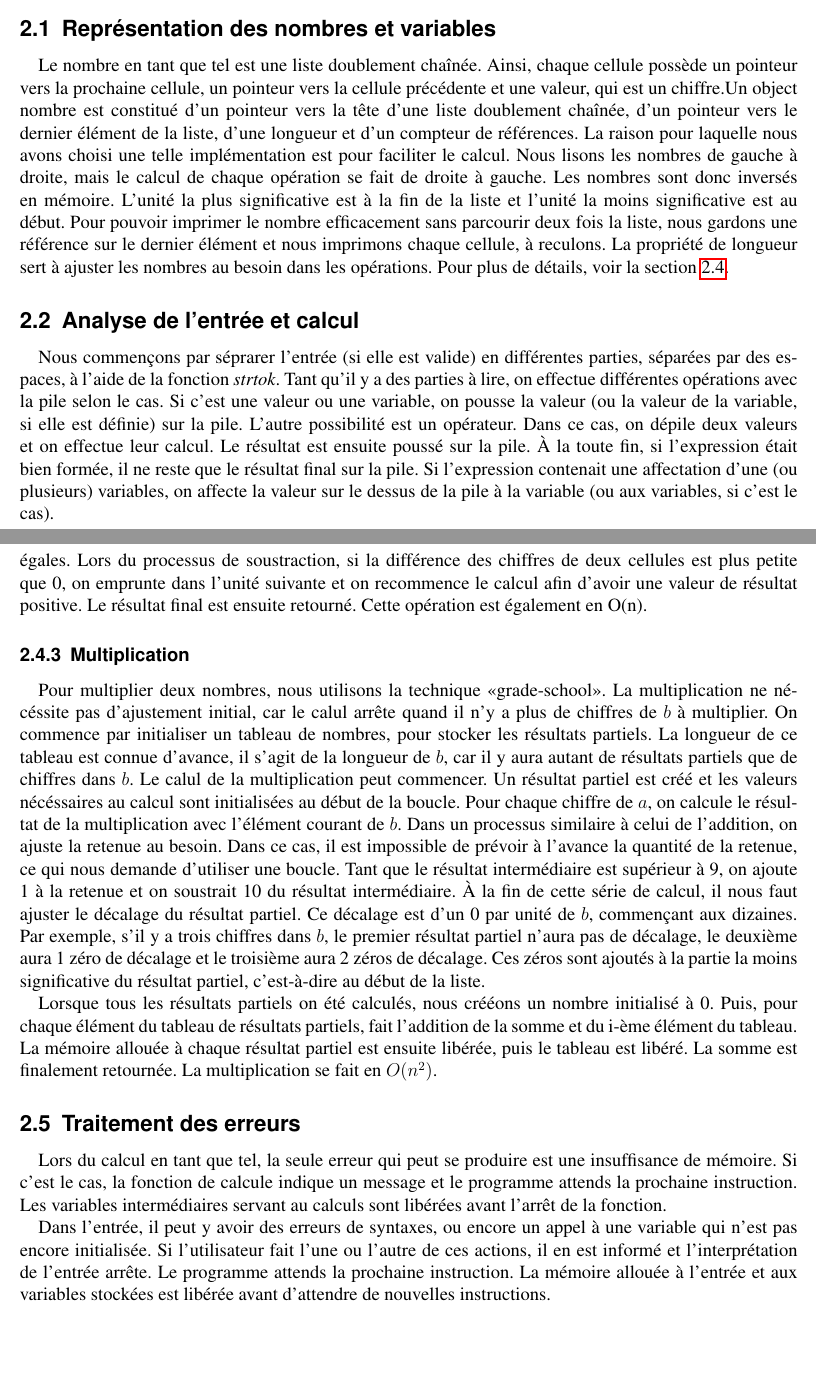
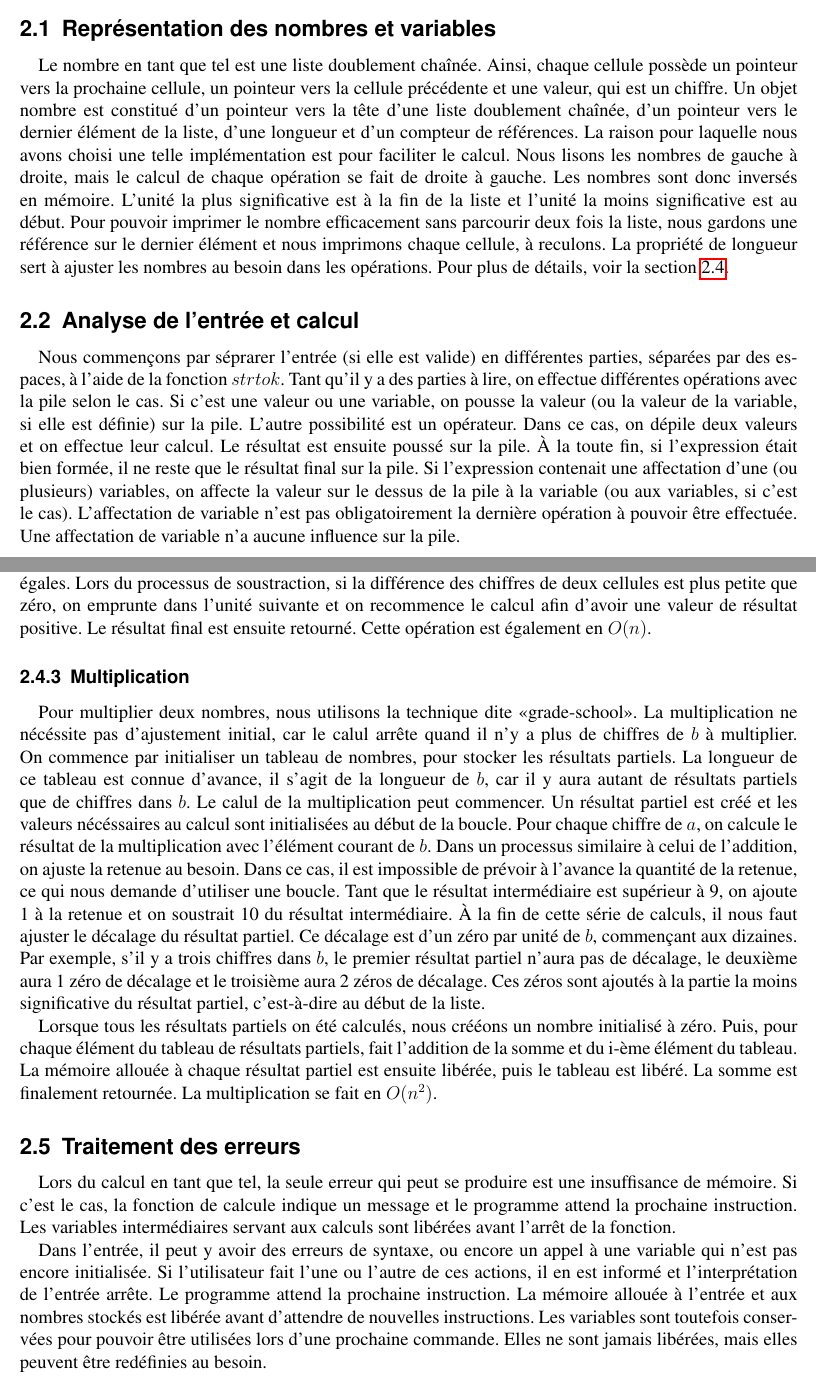
Before and after one commit to poifra/tp1_ift2035, a LaTeX document (Rapport/IFT2035-TP1-Rapport.tex): two parts of pages 3 and 5 of 5, joined at a grey line, cut so that both start at the same text, the shorter picture padded with empty space. Compiled offline with pdfLaTeX; an older LaTeX class or package is replaced by its successor.

Commit message:
Final report

```diff
--- a/Rapport/IFT2035-TP1-Rapport.tex
+++ b/Rapport/IFT2035-TP1-Rapport.tex
@@ -143,9 +143,10 @@
 
 	\section{Problèmes de programmation}
 		\subsection{Représentation des nombres et variables}
-		Le nombre en tant que tel est une liste doublement chaînée. Ainsi, chaque cellule possède un pointeur vers la prochaine cellule, un pointeur vers la cellule précédente et une valeur, qui est un chiffre.Un object nombre est constitué d'un pointeur vers la tête d'une liste doublement chaînée, d'un pointeur vers le dernier élément de la liste, d'une longueur et d'un compteur de références. La raison pour laquelle nous avons choisi une telle implémentation est pour faciliter le calcul. Nous lisons les nombres de gauche à droite, mais le calcul de chaque opération se fait de droite à gauche. Les nombres sont donc inversés en mémoire. L'unité la plus significative est à la fin de la liste et l'unité la moins significative est au début. Pour pouvoir imprimer le nombre efficacement sans parcourir deux fois la liste, nous gardons une référence sur le dernier élément et nous imprimons chaque cellule, à reculons. La propriété de longueur sert à ajuster les nombres au besoin dans les opérations. Pour plus de détails, voir la section \ref{algos}.
+		Le nombre en tant que tel est une liste doublement chaînée. Ainsi, chaque cellule possède un pointeur vers la prochaine cellule, un pointeur vers la cellule précédente et une valeur, qui est un chiffre. Un objet nombre est constitué d'un pointeur vers la tête d'une liste doublement chaînée, d'un pointeur vers le dernier élément de la liste, d'une longueur et d'un compteur de références. La raison pour laquelle nous avons choisi une telle implémentation est pour faciliter le calcul. Nous lisons les nombres de gauche à droite, mais le calcul de chaque opération se fait de droite à gauche. Les nombres sont donc inversés en mémoire. L'unité la plus significative est à la fin de la liste et l'unité la moins significative est au début. Pour pouvoir imprimer le nombre efficacement sans parcourir deux fois la liste, nous gardons une référence sur le dernier élément et nous imprimons chaque cellule, à reculons. La propriété de longueur sert à ajuster les nombres au besoin dans les opérations. Pour plus de détails, voir la section \ref{algos}.
 
 
         \subsection{Analyse de l'entrée et calcul}
-        Nous commençons par séprarer l'entrée (si elle est valide) en différentes parties, séparées par des espaces, à l'aide de la fonction \textit{strtok}. Tant qu'il y a des parties à lire, on effectue différentes opérations avec la pile selon le cas. Si c'est une valeur ou une variable, on pousse la valeur (ou la valeur de la variable, si elle est définie) sur la pile. L'autre possibilité est un opérateur. Dans ce cas, on dépile deux valeurs et on effectue leur calcul. Le résultat est ensuite poussé sur la pile. À la toute fin, si l'expression était bien formée, il ne reste que le résultat final sur la pile. Si l'expression contenait une affectation d'une (ou plusieurs) variables, on affecte la valeur sur le dessus de la pile à la variable (ou aux variables, si c'est le cas).
+        Nous commençons par séprarer l'entrée (si elle est valide) en différentes parties, séparées par des espaces, à l'aide de la fonction $strtok$. Tant qu'il y a des parties à lire, on effectue différentes opérations avec la pile selon le cas. Si c'est une valeur ou une variable, on pousse la valeur (ou la valeur de la variable, si elle est définie) sur la pile. L'autre possibilité est un opérateur. Dans ce cas, on dépile deux valeurs et on effectue leur calcul. Le résultat est ensuite poussé sur la pile. À la toute fin, si l'expression était bien formée, il ne reste que le résultat final sur la pile. Si l'expression contenait une affectation d'une (ou plusieurs) variables, on affecte la valeur sur le dessus de la pile à la variable (ou aux variables, si c'est le cas). L'affectation de variable n'est pas obligatoirement la dernière opération à pouvoir être effectuée. Une affectation de variable n'a aucune
+        influence sur la pile.
 
@@ -164,17 +164,17 @@
 
             \subsubsection{Soustraction}
-             La soustraction utilise un processus similaire à celui de l'addition dans la phase initiale. On commence par vérifier la longueur de chaque nombre et si $a < b$, on inverse les deux nombres en tenant compte du fait que $(a-b) = -(b-a)$. Ensuite, des zéros sont ajoutés à la fin de $b$ jusqu'à ce que les longueurs soient égales. Lors du processus de soustraction, si la différence des chiffres de deux cellules est plus petite que 0, on emprunte dans l'unité suivante et on recommence le calcul afin d'avoir une valeur de résultat positive. Le résultat final est ensuite retourné. Cette opération est également en O(n).
+             La soustraction utilise un processus similaire à celui de l'addition dans la phase initiale. On commence par vérifier la longueur de chaque nombre et si $a < b$, on inverse les deux nombres en tenant compte du fait que $(a-b) = -(b-a)$. Ensuite, des zéros sont ajoutés à la fin de $b$ jusqu'à ce que les longueurs soient égales. Lors du processus de soustraction, si la différence des chiffres de deux cellules est plus petite que zéro, on emprunte dans l'unité suivante et on recommence le calcul afin d'avoir une valeur de résultat positive. Le résultat final est ensuite retourné. Cette opération est également en $O(n)$.
 
             \subsubsection{Multiplication}
-             Pour multiplier deux nombres, nous utilisons la technique «grade-school». La multiplication ne nécéssite pas d'ajustement initial, car le calul arrête quand il n'y a plus de chiffres de $b$ à multiplier. On commence par initialiser un tableau de nombres, pour stocker les résultats partiels. La longueur de ce tableau est connue d'avance, il s'agit de la longueur de $b$, car il y aura autant de résultats partiels que de chiffres dans $b$. Le calul de la multiplication peut commencer. Un résultat partiel est créé et les valeurs nécéssaires au calcul sont initialisées au début de la boucle. Pour chaque chiffre de $a$, on calcule le résultat de la multiplication avec l'élément courant de $b$. Dans un processus similaire à celui de l'addition, on ajuste la retenue au besoin. Dans ce cas, il est impossible de prévoir à l'avance la quantité de la retenue, ce qui nous demande d'utiliser une boucle. Tant que le résultat intermédiaire est supérieur à 9, on ajoute 1 à la retenue et on soustrait 10 du résultat intermédiaire. À la fin de cette série de calcul, il nous faut ajuster le décalage du résultat partiel. Ce décalage est d'un 0 par unité de $b$, commençant aux dizaines. Par exemple, s'il y a trois chiffres dans $b$, le premier résultat partiel n'aura pas de décalage, le deuxième aura 1 zéro de décalage et le troisième aura 2 zéros de décalage. Ces zéros sont ajoutés à la partie la moins significative du résultat partiel, c'est-à-dire au début de la liste.
+             Pour multiplier deux nombres, nous utilisons la technique dite «grade-school». La multiplication ne nécéssite pas d'ajustement initial, car le calul arrête quand il n'y a plus de chiffres de $b$ à multiplier. On commence par initialiser un tableau de nombres, pour stocker les résultats partiels. La longueur de ce tableau est connue d'avance, il s'agit de la longueur de $b$, car il y aura autant de résultats partiels que de chiffres dans $b$. Le calul de la multiplication peut commencer. Un résultat partiel est créé et les valeurs nécéssaires au calcul sont initialisées au début de la boucle. Pour chaque chiffre de $a$, on calcule le résultat de la multiplication avec l'élément courant de $b$. Dans un processus similaire à celui de l'addition, on ajuste la retenue au besoin. Dans ce cas, il est impossible de prévoir à l'avance la quantité de la retenue, ce qui nous demande d'utiliser une boucle. Tant que le résultat intermédiaire est supérieur à 9, on ajoute 1 à la retenue et on soustrait 10 du résultat intermédiaire. À la fin de cette série de calculs, il nous faut ajuster le décalage du résultat partiel. Ce décalage est d'un zéro par unité de $b$, commençant aux dizaines. Par exemple, s'il y a trois chiffres dans $b$, le premier résultat partiel n'aura pas de décalage, le deuxième aura 1 zéro de décalage et le troisième aura 2 zéros de décalage. Ces zéros sont ajoutés à la partie la moins significative du résultat partiel, c'est-à-dire au début de la liste.
 
-             Lorsque tous les résultats partiels on été calculés, nous crééons un nombre initialisé à 0. Puis, pour chaque élément du tableau de résultats partiels, fait l'addition de la somme et du i-ème élément du tableau. La mémoire allouée à chaque résultat partiel est ensuite libérée, puis le tableau est libéré. La somme est finalement retournée. La multiplication se fait en $O(n^2)$.
+             Lorsque tous les résultats partiels on été calculés, nous crééons un nombre initialisé à zéro. Puis, pour chaque élément du tableau de résultats partiels, fait l'addition de la somme et du i-ème élément du tableau. La mémoire allouée à chaque résultat partiel est ensuite libérée, puis le tableau est libéré. La somme est finalement retournée. La multiplication se fait en $O(n^2)$.
 
 
         \subsection{Traitement des erreurs}
-         Lors du calcul en tant que tel, la seule erreur qui peut se produire est une insuffisance de mémoire. Si c'est le cas, la fonction de calcule indique un message et le programme attends la prochaine instruction. Les variables intermédiaires servant au calculs sont libérées avant l'arrêt de la fonction.
+         Lors du calcul en tant que tel, la seule erreur qui peut se produire est une insuffisance de mémoire. Si c'est le cas, la fonction de calcule indique un message et le programme attend la prochaine instruction. Les variables intermédiaires servant aux calculs sont libérées avant l'arrêt de la fonction.
 
-         Dans l'entrée, il peut y avoir des erreurs de syntaxes, ou encore un appel à une variable qui n'est pas encore initialisée. Si l'utilisateur fait l'une ou l'autre de ces actions, il en est informé et l'interprétation de l'entrée arrête. Le programme attends la prochaine instruction. La mémoire allouée à l'entrée et aux variables stockées est libérée avant d'attendre de nouvelles instructions.
+         Dans l'entrée, il peut y avoir des erreurs de syntaxe, ou encore un appel à une variable qui n'est pas encore initialisée. Si l'utilisateur fait l'une ou l'autre de ces actions, il en est informé et l'interprétation de l'entrée arrête. Le programme attend la prochaine instruction. La mémoire allouée à l'entrée et aux nombres stockés est libérée avant d'attendre de nouvelles instructions. Les variables sont toutefois conservées pour pouvoir être utilisées lors d'une prochaine commande. Elles ne sont jamais libérées, mais elles peuvent être redéfinies au besoin.
 
 	%% END OF {Problèmes de programmation} %%
 \end{document}
```
Also changed, not shown: Rapport/IFT2035-TP1-Rapport.tex (15 more changed lines).
